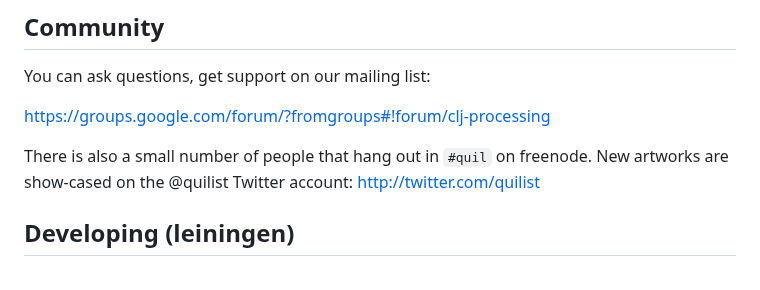
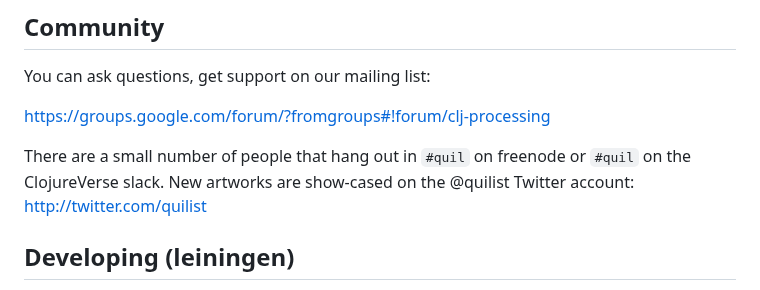
Before and after one commit to quil/quil, a Markdown page: README.md, the part around the change. GitHub-like rendering.

Commit message:
Mention the clojureverse #quil slack as a place of discussion

```diff
--- a/README.md
+++ b/README.md
@@ -122,7 +122,7 @@ You can ask questions, get support on our mailing list:
 
 https://groups.google.com/forum/?fromgroups#!forum/clj-processing
 
-There is also a small number of people that hang out in `#quil` on freenode. New artworks are show-cased on the @quilist Twitter account: http://twitter.com/quilist
+There are a small number of people that hang out in `#quil` on freenode or `#quil` on the ClojureVerse slack. New artworks are show-cased on the @quilist Twitter account: http://twitter.com/quilist
 
 ## Developing (leiningen)
 
```
